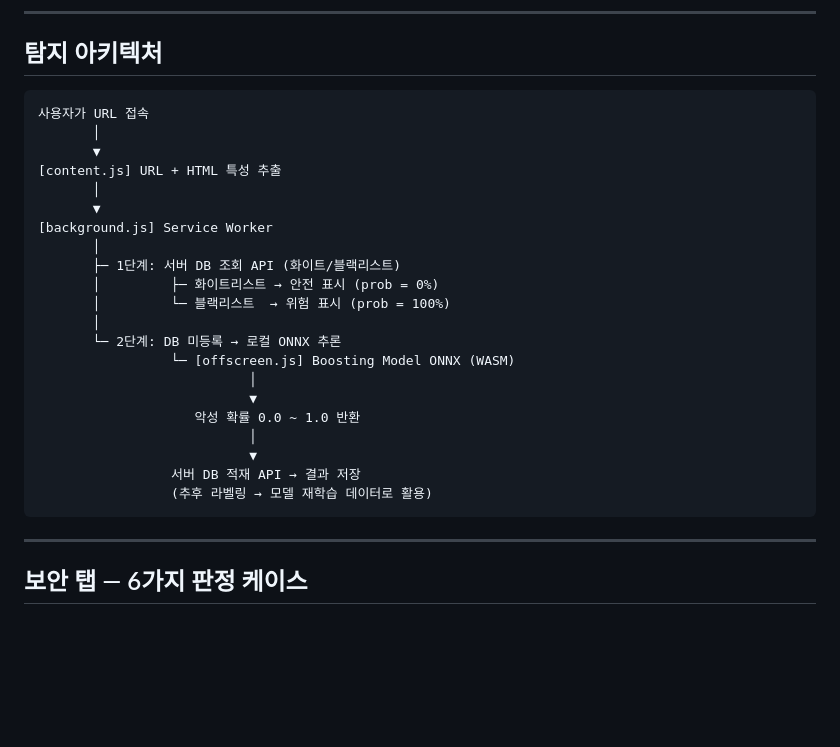
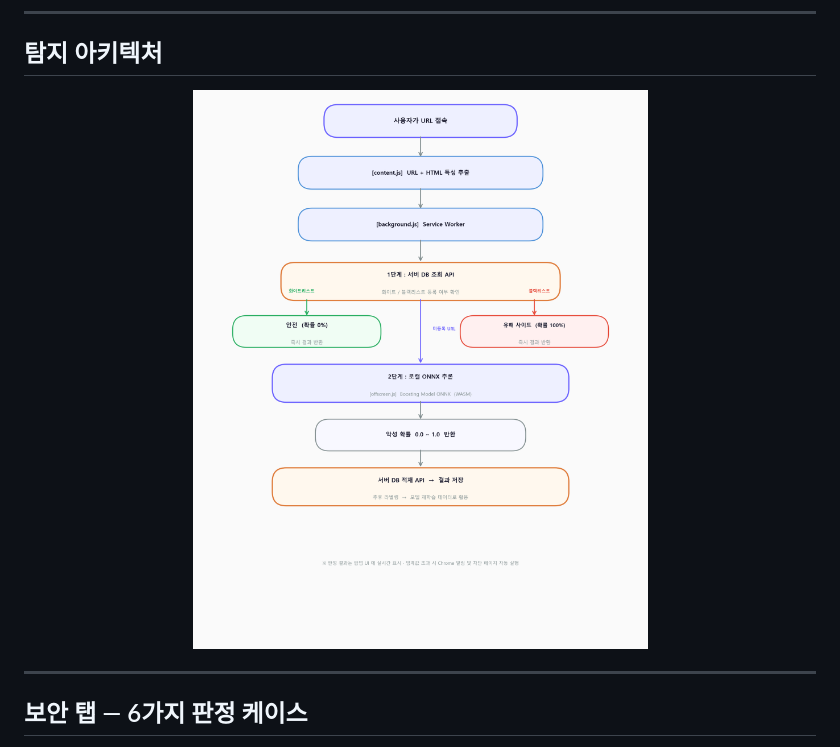
Before and after one commit to hazzyAI/pillsang-chrome-extension, a Markdown page: README.md, the part around the change. Rendered like a GitHub page; pictures changed too: assets/architecture.png (added); blank space fills up the shorter version.

Commit message:
feat: replace ASCII architecture diagram with image

````diff
--- a/README.md
+++ b/README.md
@@ -20,29 +20,9 @@
 
 ## 탐지 아키텍처
 
-```
-사용자가 URL 접속
-       │
-       ▼
-[content.js] URL + HTML 특성 추출
-       │
-       ▼
-[background.js] Service Worker
-       │
-       ├─ 1단계: 서버 DB 조회 API (화이트/블랙리스트)
-       │         ├─ 화이트리스트 → 안전 표시 (prob = 0%)
-       │         └─ 블랙리스트  → 위험 표시 (prob = 100%)
-       │
-       └─ 2단계: DB 미등록 → 로컬 ONNX 추론
-                 └─ [offscreen.js] Boosting Model ONNX (WASM)
-                           │
-                           ▼
-                    악성 확률 0.0 ~ 1.0 반환
-                           │
-                           ▼
-                 서버 DB 적재 API → 결과 저장
-                 (추후 라벨링 → 모델 재학습 데이터로 활용)
-```
+<div align="center">
+<img src="assets/architecture.png" width="720">
+</div>
 
 ---
 
````
Also changed, not shown: 1 other file.
